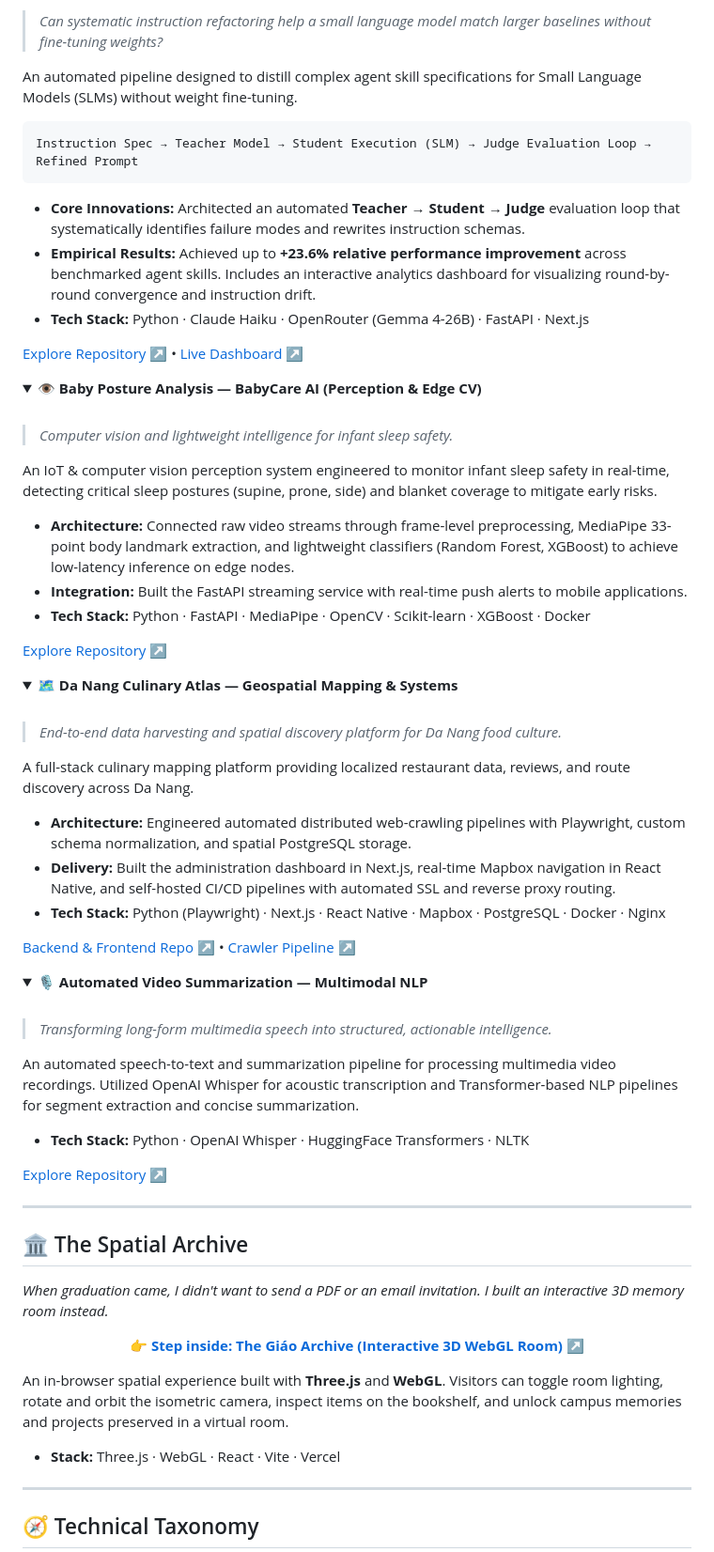
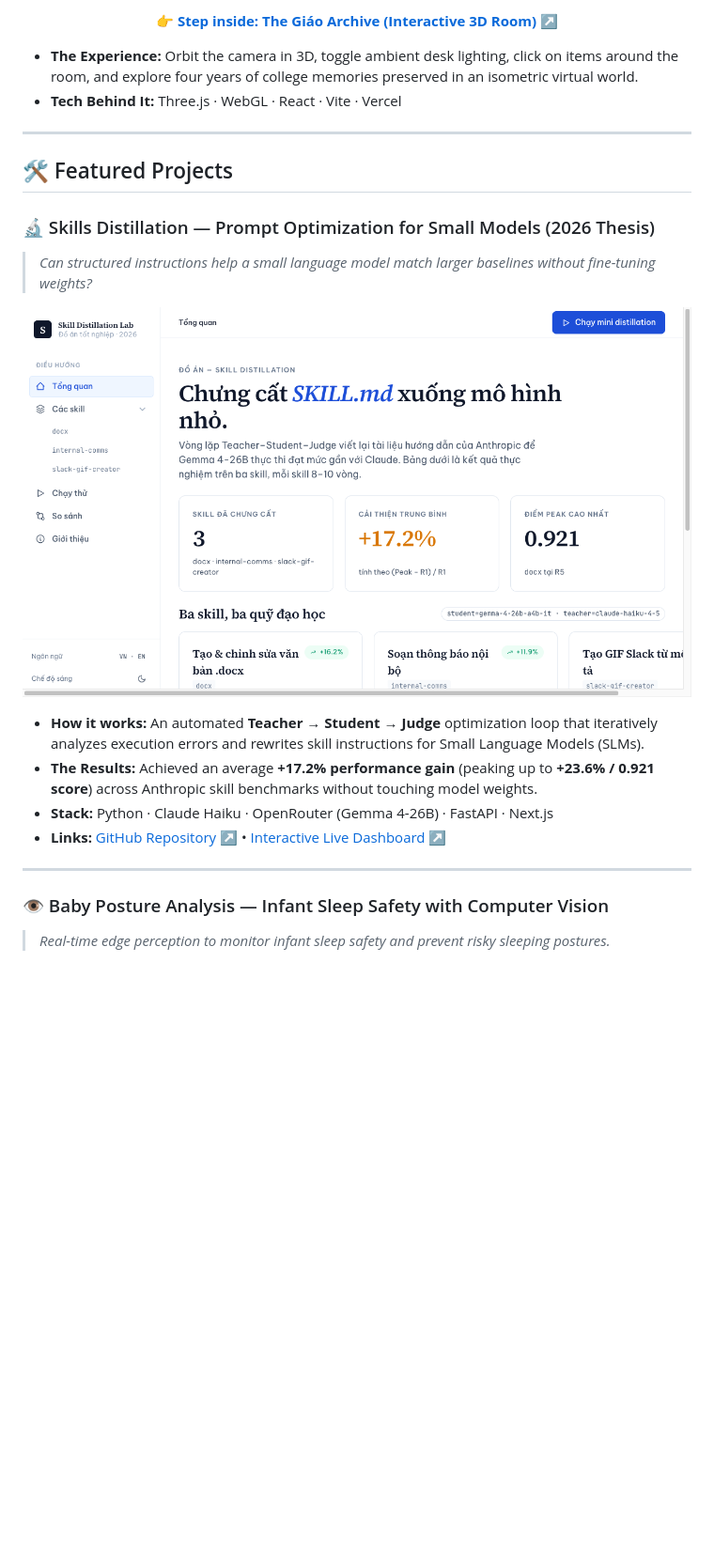
Before and after one commit to givoxxs/givoxxs, a Markdown page: README.md, the part around one of its changes. Shown at 94% size. Rendered like a GitHub page; pictures changed too: assets/preview_skills_distillation.png (added); folded sections open; blank space fills up the shorter version.

Commit message:
feat: enhance visual storytelling with real project previews and open layout

````diff
--- a/README.md
+++ b/README.md
@@ -37,83 +41,31 @@ Beyond simulation engines, I love building creative software—ranging from inte
 
-> *Can systematic instruction refactoring help a small language model match larger baselines without fine-tuning weights?*
+<p align="center">
+  👉 <strong><a href="https://the-giao-archive.vercel.app/" target="_blank">Step inside: The Giáo Archive (Interactive 3D Room) ↗</a></strong>
+</p>
 
-An automated pipeline designed to distill complex agent skill specifications for Small Language Models (SLMs) without weight fine-tuning.
-
-```text
-Instruction Spec → Teacher Model → Student Execution (SLM) → Judge Evaluation Loop → Refined Prompt
-```
-
-- **Core Innovations:** Architected an automated **Teacher → Student → Judge** evaluation loop that systematically identifies failure modes and rewrites instruction schemas.
-- **Empirical Results:** Achieved up to **+23.6% relative performance improvement** across benchmarked agent skills. Includes an interactive analytics dashboard for visualizing round-by-round convergence and instruction drift.
-- **Tech Stack:** Python · Claude Haiku · OpenRouter (Gemma 4-26B) · FastAPI · Next.js
-
-[Explore Repository ↗](https://github.com/givoxxs/Skills_Distillation) • [Live Dashboard ↗](https://skills-distillation.vercel.app)
-
-</details>
-
-<details>
-<summary><strong>👁️ Baby Posture Analysis — BabyCare AI (Perception & Edge CV)</strong></summary>
-<br>
-
-> *Computer vision and lightweight intelligence for infant sleep safety.*
-
-An IoT & computer vision perception system engineered to monitor infant sleep safety in real-time, detecting critical sleep postures (supine, prone, side) and blanket coverage to mitigate early risks.
-
-- **Architecture:** Connected raw video streams through frame-level preprocessing, MediaPipe 33-point body landmark extraction, and lightweight classifiers (Random Forest, XGBoost) to achieve low-latency inference on edge nodes.
-- **Integration:** Built the FastAPI streaming service with real-time push alerts to mobile applications.
-- **Tech Stack:** Python · FastAPI · MediaPipe · OpenCV · Scikit-learn · XGBoost · Docker
-
-[Explore Repository ↗](https://github.com/givoxxs/baby_posture_analysis)
-
-</details>
-
-<details>
-<summary><strong>🗺️ Da Nang Culinary Atlas — Geospatial Mapping & Systems</strong></summary>
-<br>
-
-> *End-to-end data harvesting and spatial discovery platform for Da Nang food culture.*
-
-A full-stack culinary mapping platform providing localized restaurant data, reviews, and route discovery across Da Nang.
-
-- **Architecture:** Engineered automated distributed web-crawling pipelines with Playwright, custom schema normalization, and spatial PostgreSQL storage.
-- **Delivery:** Built the administration dashboard in Next.js, real-time Mapbox navigation in React Native, and self-hosted CI/CD pipelines with automated SSL and reverse proxy routing.
-- **Tech Stack:** Python (Playwright) · Next.js · React Native · Mapbox · PostgreSQL · Docker · Nginx
-
-[Backend & Frontend Repo ↗](https://github.com/givoxxs/Danang-Culinary-Atlas) • [Crawler Pipeline ↗](https://github.com/givoxxs/Danang-Culinary-Atlas-FE)
-
-</details>
-
-<details>
-<summary><strong>🎙️ Automated Video Summarization — Multimodal NLP</strong></summary>
-<br>
-
-> *Transforming long-form multimedia speech into structured, actionable intelligence.*
-
-An automated speech-to-text and summarization pipeline for processing multimedia video recordings. Utilized OpenAI Whisper for acoustic transcription and Transformer-based NLP pipelines for segment extraction and concise summarization.
-
-- **Tech Stack:** Python · OpenAI Whisper · HuggingFace Transformers · NLTK
-
-[Explore Repository ↗](https://github.com/givoxxs)
-
-</details>
+- **The Experience:** Orbit the camera in 3D, toggle ambient desk lighting, click on items around the room, and explore four years of college memories preserved in an isometric virtual world.
+- **Tech Behind It:** Three.js · WebGL · React · Vite · Vercel
 
 ---
 
-<h2 id="spatial-archive">🏛️ The Spatial Archive</h2>
+<h2 id="featured-projects">🛠️ Featured Projects</h2>
 
-*When graduation came, I didn't want to send a PDF or an email invitation. I built an interactive 3D memory room instead.*
+### 🔬 Skills Distillation — Prompt Optimization for Small Models (2026 Thesis)
+> *Can structured instructions help a small language model match larger baselines without fine-tuning weights?*
 
 <p align="center">
-  <a href="https://the-giao-archive.vercel.app/" target="_blank">
-    <strong>👉 Step inside: The Giáo Archive (Interactive 3D WebGL Room) ↗</strong>
+  <a href="https://skills-distillation.vercel.app/" target="_blank">
+    <img src="assets/preview_skills_distillation.png" alt="Skills Distillation Dashboard Preview" width="100%" style="border-radius: 8px; box-shadow: 0 4px 20px rgba(0,0,0,0.15);">
   </a>
 </p>
 
-An in-browser spatial experience built with **Three.js** and **WebGL**. Visitors can toggle room lighting, rotate and orbit the isometric camera, inspect items on the bookshelf, and unlock campus memories and projects preserved in a virtual room.
-
-- **Stack:** Three.js · WebGL · React · Vite · Vercel
+- **How it works:** An automated **Teacher → Student → Judge** optimization loop that iteratively analyzes execution errors and rewrites skill instructions for Small Language Models (SLMs).
+- **The Results:** Achieved an average **+17.2% performance gain** (peaking up to **+23.6% / 0.921 score**) across Anthropic skill benchmarks without touching model weights.
+- **Stack:** Python · Claude Haiku · OpenRouter (Gemma 4-26B) · FastAPI · Next.js
+- **Links:** [GitHub Repository ↗](https://github.com/givoxxs/Skills_Distillation) • [Interactive Live Dashboard ↗](https://skills-distillation.vercel.app)
 
 ---
 
-<h2 id="taxonomy">🧭 Technical Taxonomy</h2>
+### 👁️ Baby Posture Analysis — Infant Sleep Safety with Computer Vision
+> *Real-time edge perception to monitor infant sleep safety and prevent risky sleeping postures.*
 
````
Also changed, not shown: other parts of README.md (+62 -39 lines), assets/preview_giao_archive.png (added).
